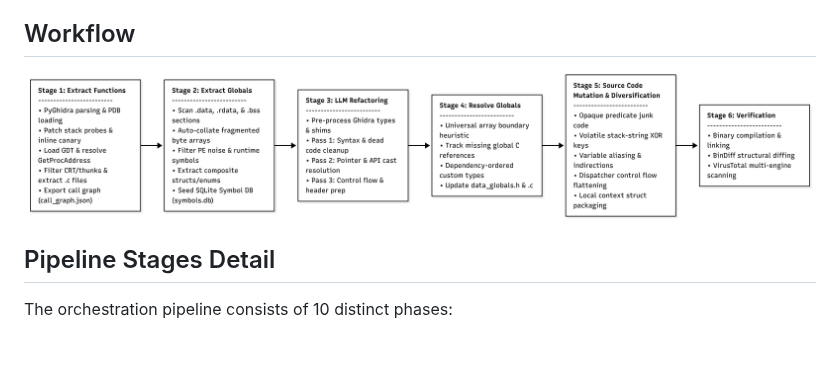
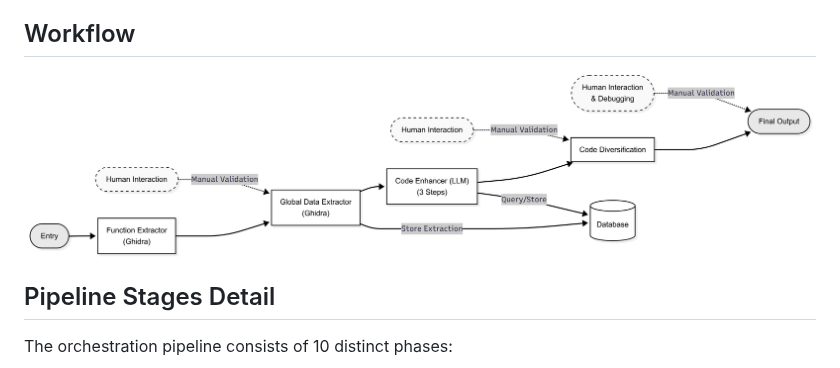
Before and after one commit to Mahshid-MSH/GhidraHush, a Markdown page: README.md, the part around the change. Rendered like a GitHub page; pictures changed too: assets/workflow2.png (added); blank space fills up the shorter version.

Commit message:
updated workflow path

```diff
--- a/README.md
+++ b/README.md
@@ -194,7 +194,7 @@ After Stage 1 completes, navigate to `workspace/run_X/extracted_functions/`. You
 
 ## Workflow
 
-![GhidraHush Logo](assets/Workflow_new.png)
+![GhidraHush Logo](assets/workflow2.png)
 
 
 ## Pipeline Stages Detail
```
